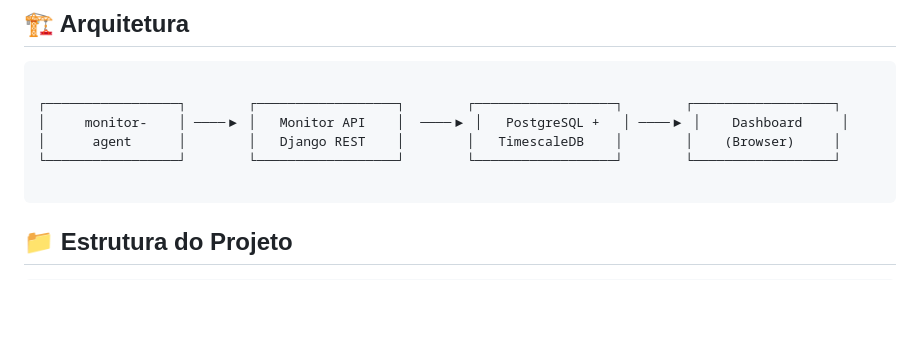
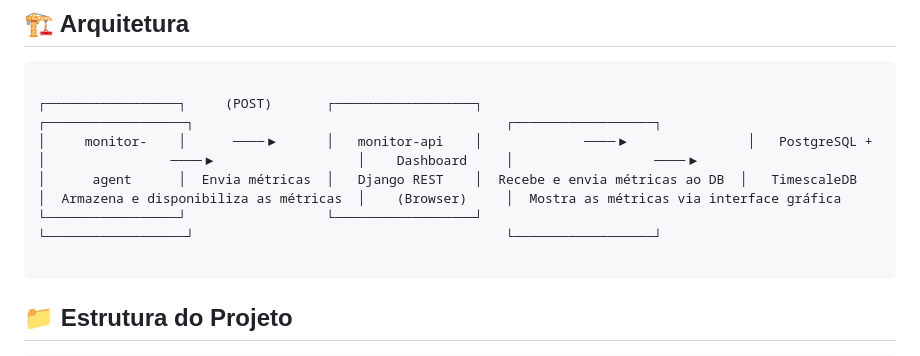
Before and after one commit to kamuz-01/Monitor-de-recursos, a Markdown page: README.md, the part around the change. GitHub-like rendering; blank space fills up the shorter version.

Commit message:
Update architecture diagram in README.md

````diff
--- a/README.md
+++ b/README.md
@@ -18,10 +18,10 @@ Este agente pode ser instalado em múltiplos servidores Linux, Windows ou WSL pa
 
 ```
 
-┌─────────────────┐        ┌──────────────────┐        ┌──────────────────┐        ┌──────────────────┐
-│     monitor-    │ ────▶ │   Monitor API    │  ────▶ │   PostgreSQL +   │ ────▶ │    Dashboard     │
-│      agent      │        │   Django REST    │        │   TimescaleDB    │        │    (Browser)     │
-└─────────────────┘        └──────────────────┘        └──────────────────┘        └──────────────────┘
+┌─────────────────┐     (POST)       ┌──────────────────┐                                 ┌──────────────────┐                                        ┌──────────────────┐
+│     monitor-    │      ────▶      │   monitor-api    │             ────▶               │   PostgreSQL +   │                ────▶                  │    Dashboard     │                  ────▶
+│      agent      │  Envia métricas  │   Django REST    │  Recebe e envia métricas ao DB  │   TimescaleDB    │  Armazena e disponibiliza as métricas  │    (Browser)     │  Mostra as métricas via interface gráfica
+└─────────────────┘                  └──────────────────┘                                 └──────────────────┘                                        └──────────────────┘
 
 ```
 
````
